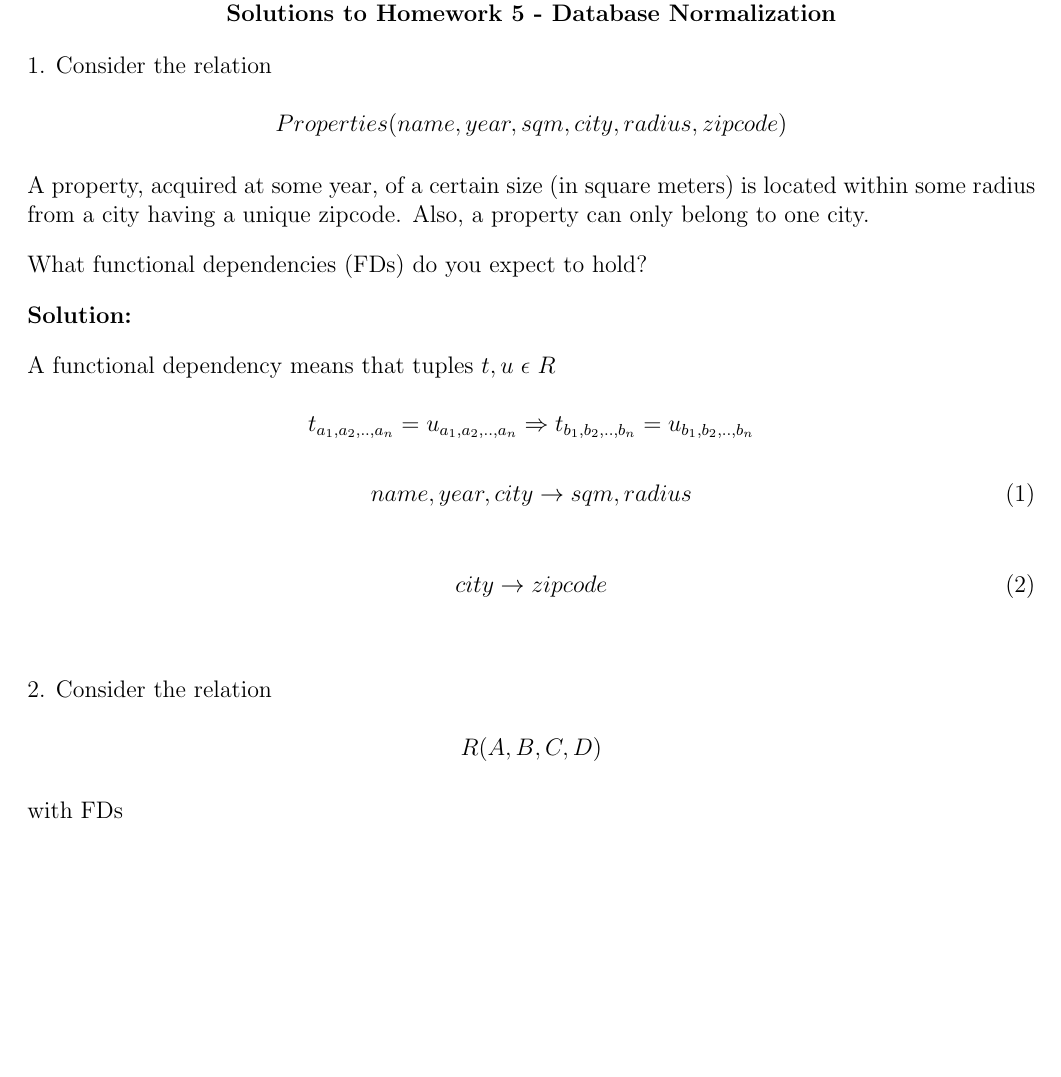
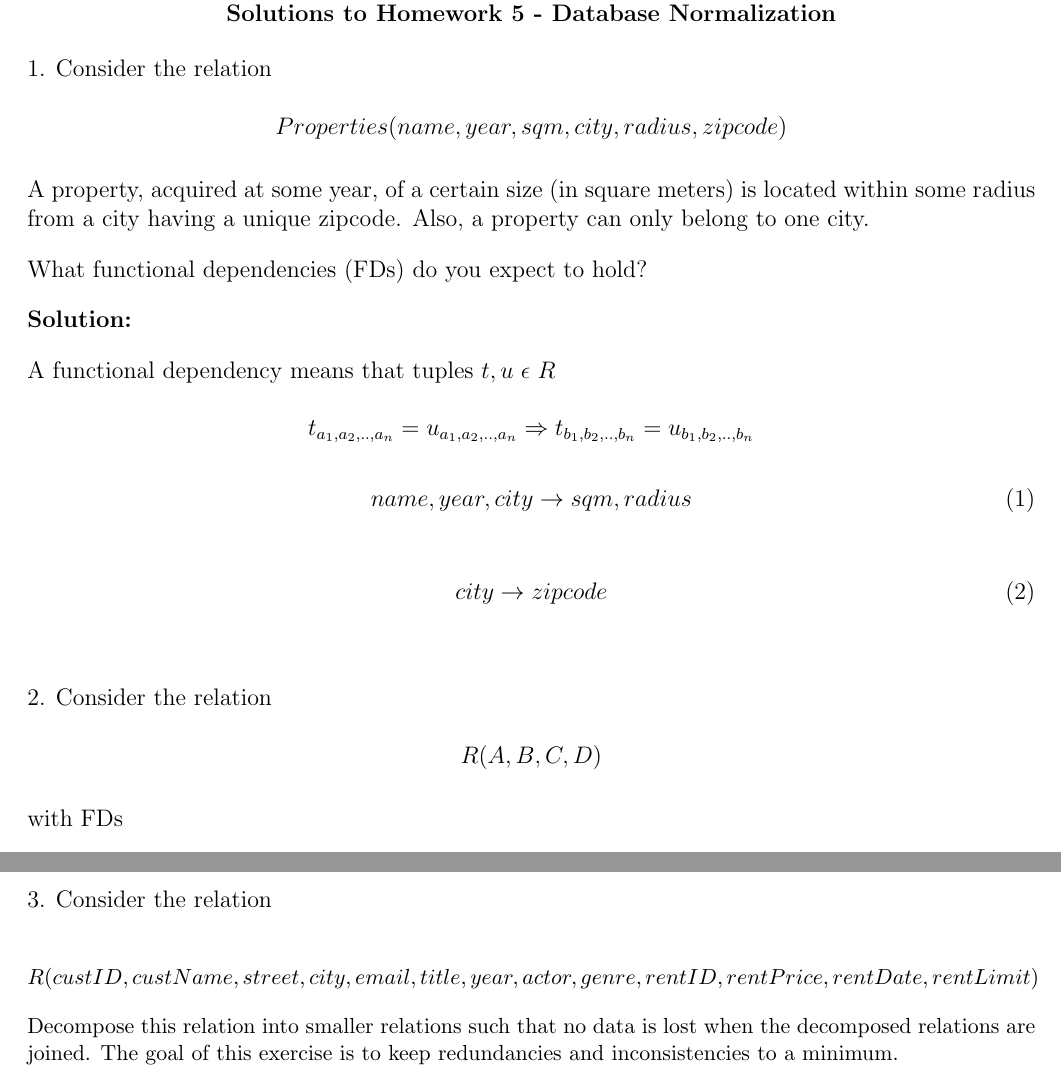
Before and after one commit to ngpestelos/cs165, a LaTeX problem sheet (05/hw5sol.tex): part of the page before the commit and two parts of pages 1 and 2 of 2 after it, the two joined at a grey line, cut so that both start at the same text, the shorter picture padded with empty space. Compiled offline with pdfLaTeX.

Commit message:
add item 3 for hw5

```diff
--- a/05/hw5sol.tex
+++ b/05/hw5sol.tex
@@ -28,7 +28,7 @@
 \noindent What functional dependencies (FDs) do you expect to hold?
 
 \vskip.15in
-\noindent\textbf{Solution:}
+\noindent {\bf Solution:}
 
 \vskip.15in
 \noindent A functional dependency means that tuples $t,u \hspace{.05in} \epsilon \hspace{0.05in} R$
@@ -67,4 +67,11 @@
 
 \[\{A,B\}^+ = \{A,B,C,D\} \]
 
+\vskip.15in
+\noindent 3. Consider the relation
+
+\small{\[R(custID, custName, street, city, email, title, year, actor, genre, rentID, rentPrice, rentDate, rentLimit)\]}
+
+\noindent Decompose this relation into smaller relations such that no data is lost when the decomposed relations are joined. The goal of this exercise is to keep redundancies and inconsistencies to a minimum.
+
 \end{document}
```
